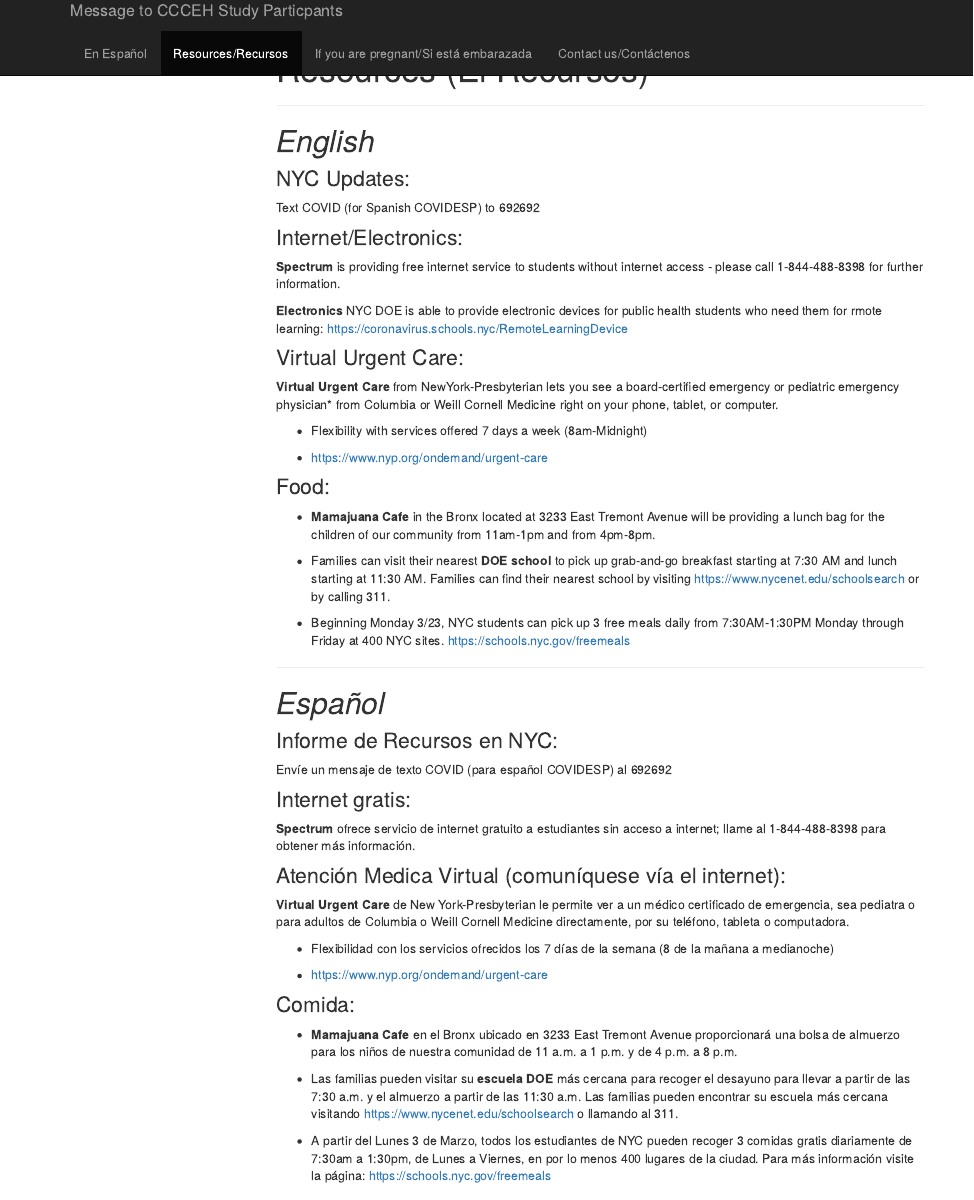
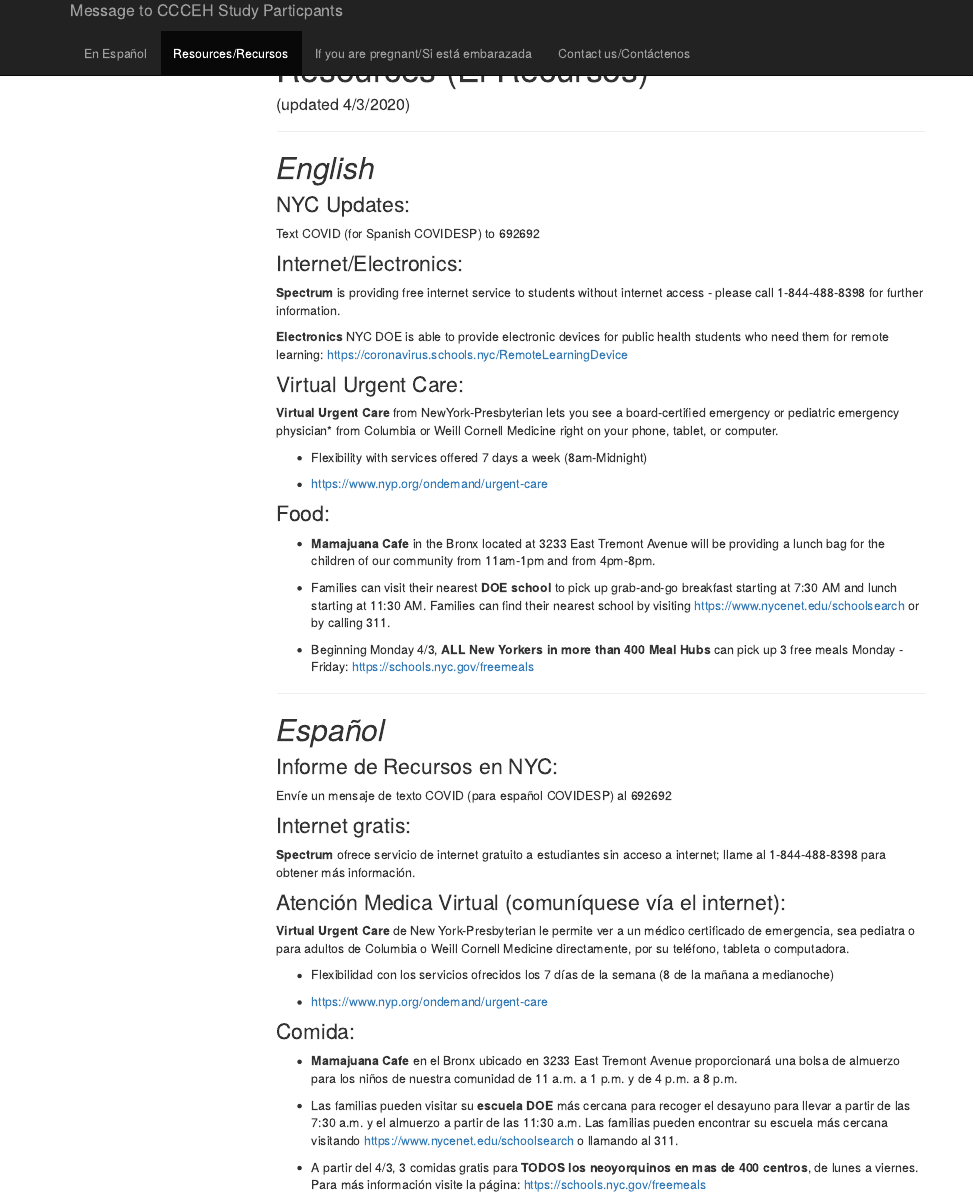
Before and after one commit to jh2678/COVID_for_CCCEH, an R Markdown document (resources.Rmd): the page in a window 1100 px wide, from its top. The pictures show the output file resources.html that the author committed with the source, opened offline; library style sheets and scripts come from the installed R packages; menus at the side of the page are left out.

Commit message:
Add files via upload
4/3 update

```diff
--- a/resources.Rmd
+++ b/resources.Rmd
@@ -1,5 +1,6 @@
 ---
 title: "Resources (El Recursos)"
+date: "(updated 4/3/2020)"
 output:
   html_document:
     toc: true
@@ -18,7 +19,7 @@
 
 **Spectrum** is providing free internet service to students without internet access - please call 1-844-488-8398 for further information.
 
-**Electronics** NYC DOE is able to provide electronic devices for public health students who need them for rmote learning:  https://coronavirus.schools.nyc/RemoteLearningDevice
+**Electronics** NYC DOE is able to provide electronic devices for public health students who need them for remote learning:  https://coronavirus.schools.nyc/RemoteLearningDevice
 
 ### Virtual Urgent Care:
 **Virtual Urgent Care** from NewYork-Presbyterian lets you see a board-certified emergency or pediatric emergency physician* from Columbia or Weill Cornell Medicine right on your phone, tablet, or computer.
@@ -33,7 +34,7 @@
 
 * Families can visit their nearest **DOE school** to pick up grab-and-go breakfast starting at 7:30 AM and lunch starting at 11:30 AM. Families can find their nearest school by visiting https://www.nycenet.edu/schoolsearch or by calling 311.
 
-* Beginning Monday 3/23, NYC students can pick up 3 free meals daily from 7:30AM-1:30PM Monday through Friday at 400 NYC sites.  https://schools.nyc.gov/freemeals
+* Beginning Monday 4/3, **ALL New Yorkers in more than 400 Meal Hubs** can pick up 3 free meals Monday - Friday:  https://schools.nyc.gov/freemeals
 
 ***
 
@@ -61,7 +62,7 @@
 
 * Las familias pueden visitar su **escuela DOE** más cercana para recoger el desayuno para llevar a partir de las 7:30 a.m. y el almuerzo a partir de las 11:30 a.m. Las familias pueden encontrar su escuela más cercana visitando https://www.nycenet.edu/schoolsearch o llamando al 311.
 
-* A partir del Lunes 3 de Marzo, todos los estudiantes de NYC pueden recoger 3 comidas gratis diariamente de 7:30am a 1:30pm, de Lunes a Viernes, en por lo menos 400 lugares de la ciudad. Para más información visite la página: https://schools.nyc.gov/freemeals
+* A partir del 4/3, 3 comidas gratis para **TODOS los neoyorquinos en mas de 400 centros**, de lunes a viernes.  Para más información visite la página: https://schools.nyc.gov/freemeals
 
 ***
 
```
Also changed, not shown: contact.Rmd (+1 -0 lines), index.Rmd (+1 -0 lines), pregnancy.Rmd (+2 -1 lines), spanish.Rmd (+1 -0 lines), contact.html, index.html, pregnancy.html, resources.html, spanish.html.
